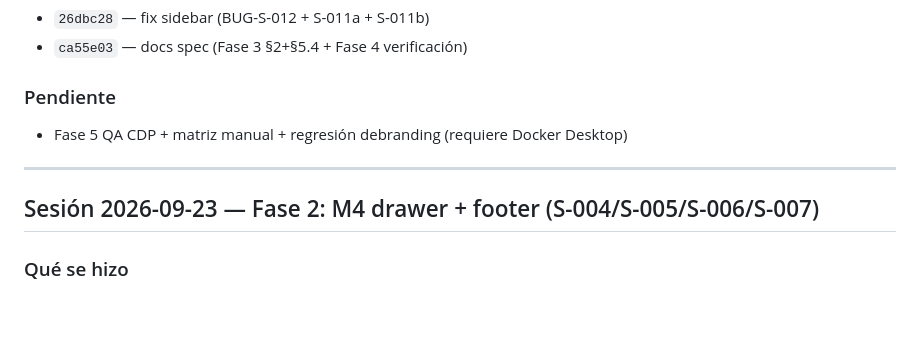
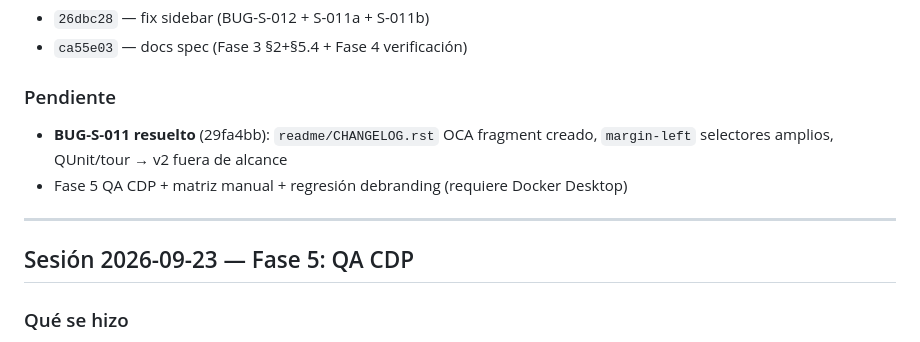
Before and after one commit to Vankisito/Branding_web_sidebar, a Markdown page: specs/Changelog.md, the part around the change. Rendered like a GitHub page; blank space fills up the shorter version.

Commit message:
docs(changelog): mark BUG-S-011 resolved, add Fase 5 section

```diff
--- a/specs/Changelog.md
+++ b/specs/Changelog.md
@@ -98,11 +98,12 @@ Evidencia de instrumentación temporal (`[LANDING]`): `apps=12 hasApps=true firs
 - `ca55e03` — docs spec (Fase 3 §2+§5.4 + Fase 4 verificación)
 
 ### Pendiente
+- **BUG-S-011 resuelto** (29fa4bb): `readme/CHANGELOG.rst` OCA fragment creado, `margin-left` selectores amplios, QUnit/tour → v2 fuera de alcance
 - Fase 5 QA CDP + matriz manual + regresión debranding (requiere Docker Desktop)
 
 ---
 
-## Sesión 2026-09-23 — Fase 2: M4 drawer + footer (S-004/S-005/S-006/S-007)
+## Sesión 2026-09-23 — Fase 5: QA CDP
 
 ### Qué se hizo
 - **BUG-S-004 (toggle móvil):** `Sidebar.setup()` escucha `env.bus "erpico:open-drawer"` → `_openDrawer()`. `onWillUnmount` limpia el listener. `toggleDrawer()` solo dispara el bus.
```
